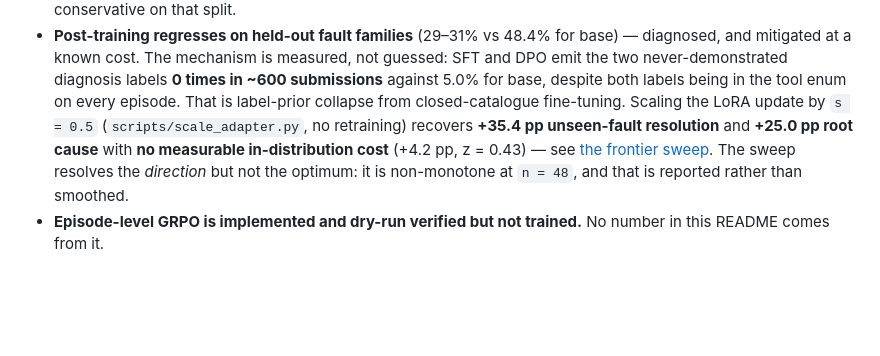
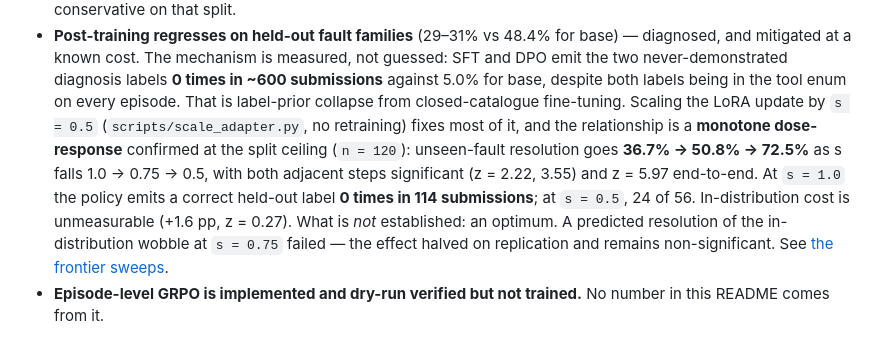
Before and after one commit to yupengtang/MCP-AgentGym, a Markdown page: README.md, the part around the change. GitHub-like rendering; blank space fills up the shorter version.

```diff
--- a/README.md
+++ b/README.md
@@ -511,10 +511,14 @@ Stated because a limitation you can name is worth more than one a reader finds.
   DPO emit the two never-demonstrated diagnosis labels **0 times in ~600 submissions**
   against 5.0% for base, despite both labels being in the tool enum on every episode. That
   is label-prior collapse from closed-catalogue fine-tuning. Scaling the LoRA update by
-  `s = 0.5` (`scripts/scale_adapter.py`, no retraining) recovers **+35.4 pp unseen-fault
-  resolution** and **+25.0 pp root cause** with **no measurable in-distribution cost**
-  (+4.2 pp, z = 0.43) — see [the frontier sweep](reports/EXPERIMENTS.md). The sweep
-  resolves the *direction* but not the optimum: it is non-monotone at `n = 48`, and that is
-  reported rather than smoothed.
+  `s = 0.5` (`scripts/scale_adapter.py`, no retraining) fixes most of it, and the
+  relationship is a **monotone dose-response** confirmed at the split ceiling (`n = 120`):
+  unseen-fault resolution goes **36.7% → 50.8% → 72.5%** as s falls 1.0 → 0.75 → 0.5, with
+  both adjacent steps significant (z = 2.22, 3.55) and z = 5.97 end-to-end. At `s = 1.0`
+  the policy emits a correct held-out label **0 times in 114 submissions**; at `s = 0.5`,
+  24 of 56. In-distribution cost is unmeasurable (+1.6 pp, z = 0.27). What is *not*
+  established: an optimum. A predicted resolution of the in-distribution wobble at
+  `s = 0.75` failed — the effect halved on replication and remains non-significant. See
+  [the frontier sweeps](reports/EXPERIMENTS.md).
 - **Episode-level GRPO is implemented and dry-run verified but not trained.** No number in
   this README comes from it.
```
Also changed, not shown: reports/EXPERIMENTS.md (+40 -6 lines).
